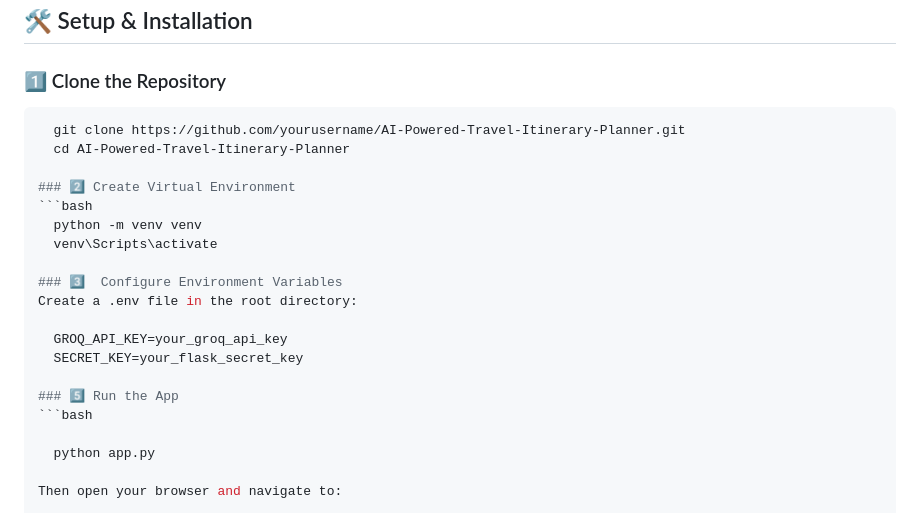
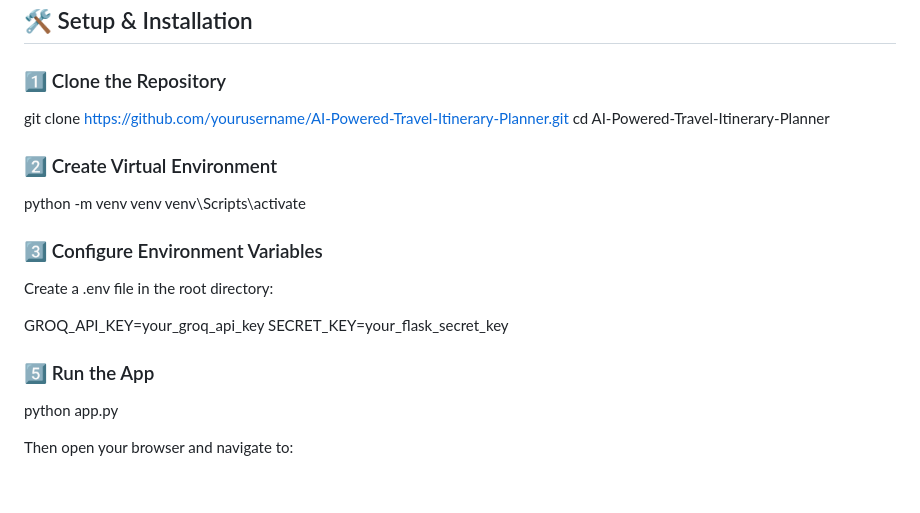
Before and after one commit to Pragyan2004/AI-Powered-Travel-Itinerary-Planner, a Markdown page: README.md, the part around the change. GitHub-like rendering; blank space fills up the shorter version.

````diff
--- a/README.md
+++ b/README.md
@@ -47,12 +47,12 @@ Plan your dream trip with the power of AI! This app takes your inputs — destin
 
 ### 1️⃣ Clone the Repository
 
-```bash
   git clone https://github.com/yourusername/AI-Powered-Travel-Itinerary-Planner.git
   cd AI-Powered-Travel-Itinerary-Planner
 
+
 ### 2️⃣ Create Virtual Environment
-```bash
+
   python -m venv venv
   venv\Scripts\activate
 
@@ -63,7 +63,6 @@ Create a .env file in the root directory:
   SECRET_KEY=your_flask_secret_key
 
 ### 5️⃣ Run the App
-```bash
 
   python app.py
 
````
